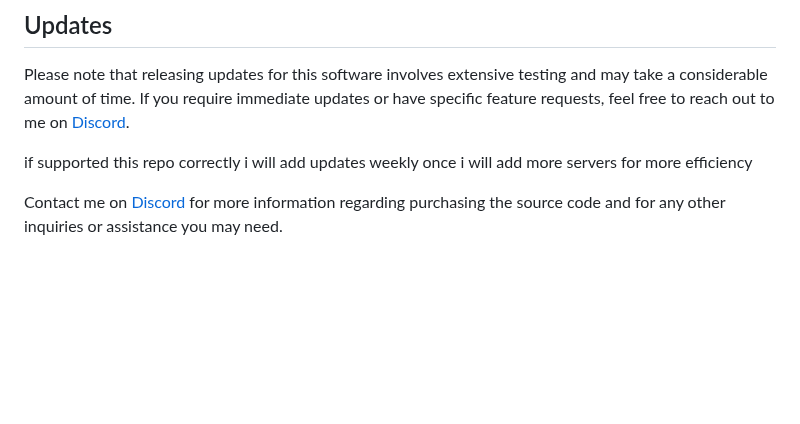
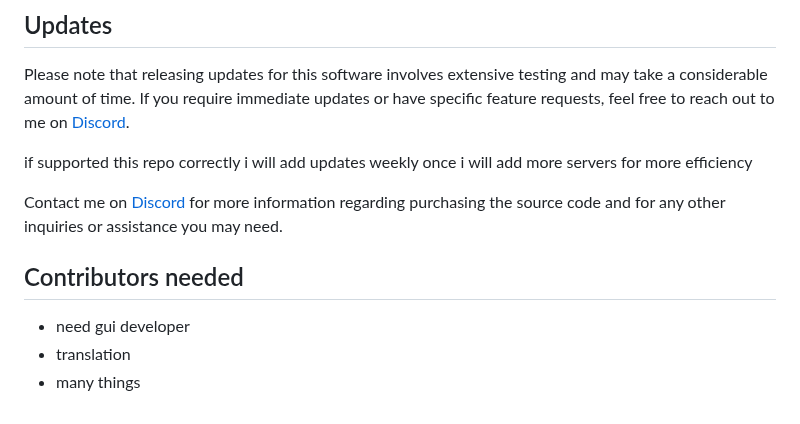
Before and after one commit to furjac/FG_Torrents, a Markdown page: README.md, the part around the change. Rendered like a GitHub page; blank space fills up the shorter version.

```diff
--- a/README.md
+++ b/README.md
@@ -98,3 +98,9 @@ Please note that releasing updates for this software involves extensive testing
 if supported this repo correctly i will add updates weekly once i will add more servers for more efficiency
 
 Contact me on [Discord](https://discord.gg/YN9RKxewsq) for more information regarding purchasing the source code and for any other inquiries or assistance you may need.
+
+## Contributors needed
+
+- need gui developer
+- translation
+- many things
```
